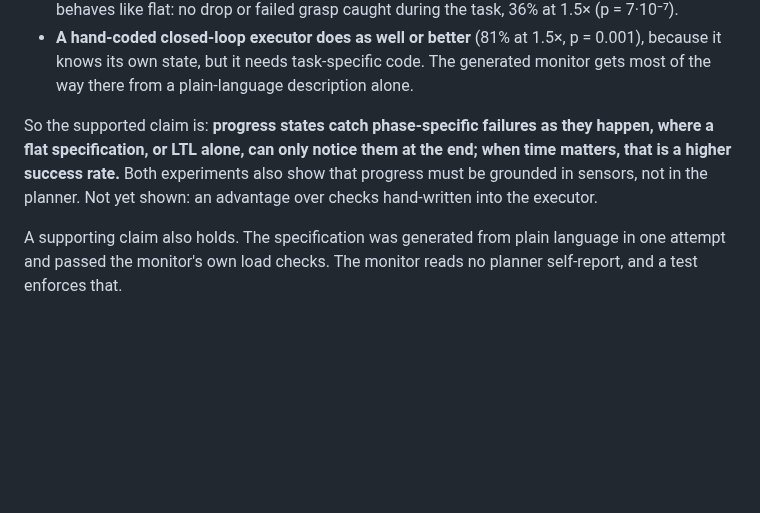
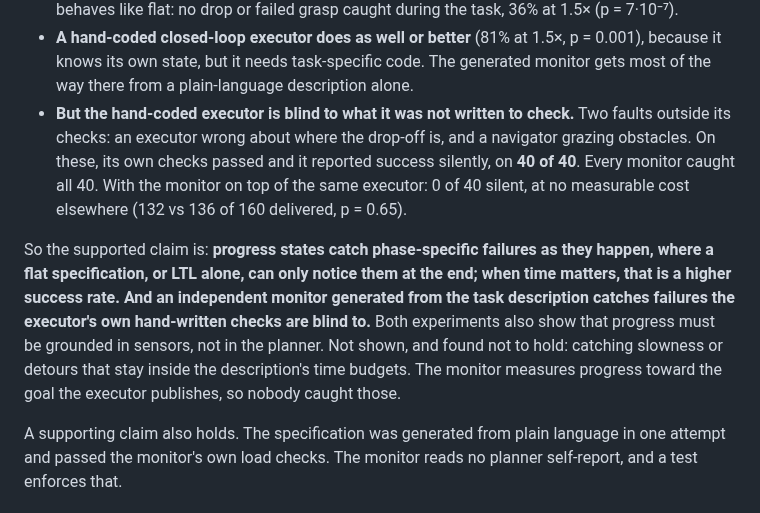
Before and after one commit to pinhas019/LtlMonitor, a Markdown page: docs/pitch.md, the part around one of its changes. GitHub-like rendering; blank space fills up the shorter version.

```diff
--- a/docs/pitch.md
+++ b/docs/pitch.md
@@ -43,12 +43,21 @@ matter:
 - **A hand-coded closed-loop executor does as well or better** (81% at 1.5×, p = 0.001),
   because it knows its own state, but it needs task-specific code. The generated monitor
   gets most of the way there from a plain-language description alone.
+- **But the hand-coded executor is blind to what it was not written to check.** Two
+  faults outside its checks: an executor wrong about where the drop-off is, and a
+  navigator grazing obstacles. On these, its own checks passed and it reported success
+  silently, on **40 of 40**. Every monitor caught all 40. With the monitor on top of the
+  same executor: 0 of 40 silent, at no measurable cost elsewhere (132 vs 136 of 160
+  delivered, p = 0.65).
 
 So the supported claim is: **progress states catch phase-specific failures as they happen,
 where a flat specification, or LTL alone, can only notice them at the end; when time
-matters, that is a higher success rate.** Both experiments also show that progress must be
-grounded in sensors, not in the planner. Not yet shown: an advantage over checks
-hand-written into the executor.
+matters, that is a higher success rate. And an independent monitor generated from the
+task description catches failures the executor's own hand-written checks are blind to.**
+Both experiments also show that progress must be grounded in sensors, not in the planner.
+Not shown, and found not to hold: catching slowness or detours that stay inside the
+description's time budgets. The monitor measures progress toward the goal the executor
+publishes, so nobody caught those.
 
 A supporting claim also holds. The specification was generated from plain language in one
 attempt and passed the monitor's own load checks. The monitor reads no planner self-report,
```
Also changed, not shown: other parts of docs/pitch.md (+27 -10 lines), HANDOFF.md (+11 -34 lines).
